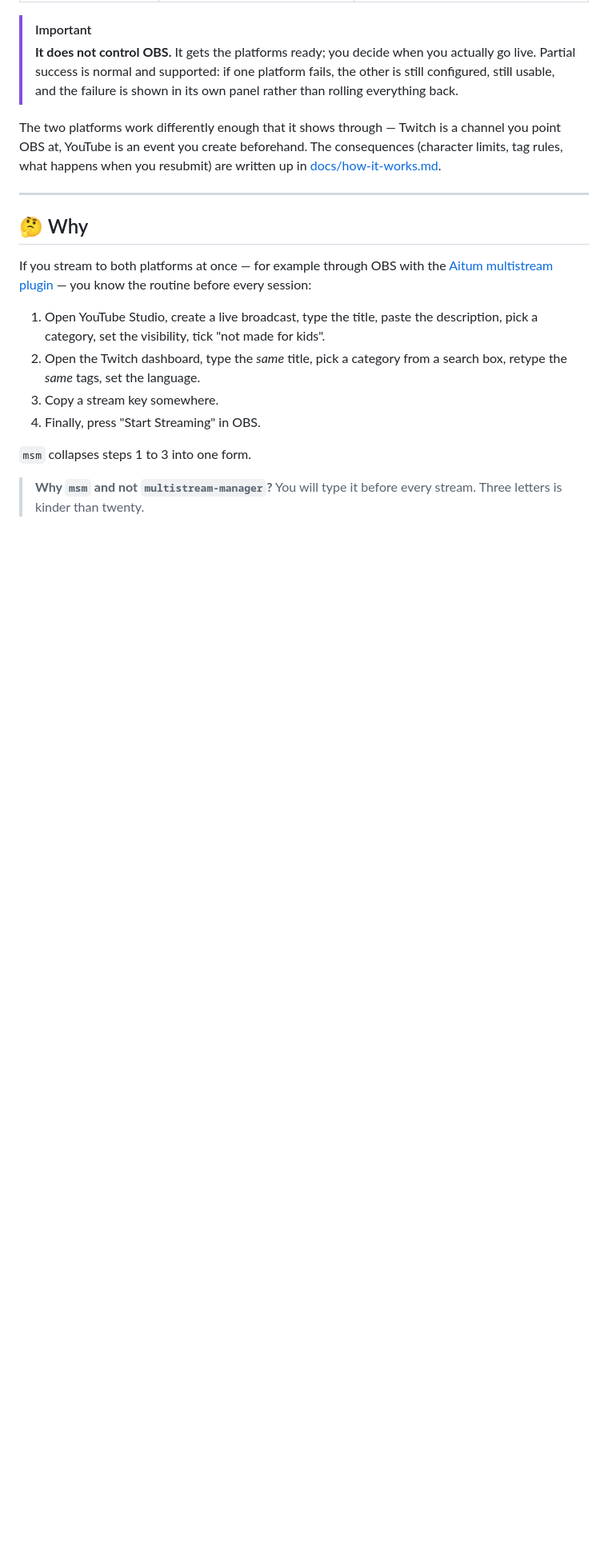
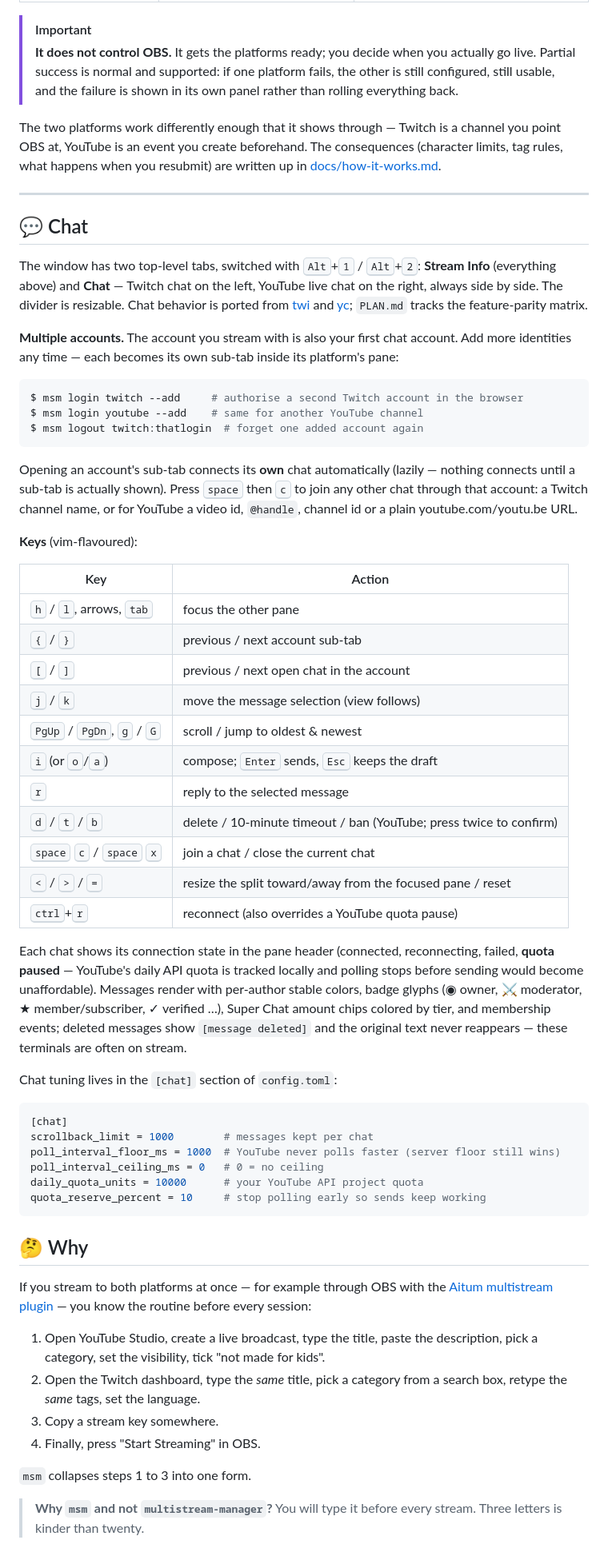
Before and after one commit to worxbend/multistream-manager, a Markdown page: README.md, the part around the change. Shown at 80% size. GitHub-like rendering; blank space fills up the shorter version.

Commit message:
docs: document the Chat tab, multi-account logins and chat config
README gains a Chat section: the two top-level tabs, the split panes,
the multi-account flow (msm login --add / msm logout twitch:<login>),
lazy connection behavior, the join targets each platform accepts, the
full vim-flavoured key table including moderation and the resizable
split, the connection-state indicator including the quota-paused
state, the rendering features, and a commented [chat] config example.

PLAN.md's parity matrix is updated to the implemented state: YouTube
moderation writes are ported (with the note that unban has no UI in
the reference either), and the deviations log records the twitch-irc
capability limitation, the YouTube local-echo author placeholder, and
the fixed-duration timeout confirm.

````diff
--- a/README.md
+++ b/README.md
@@ -70,6 +70,66 @@ consequences (character limits, tag rules, what happens when you resubmit) are
 written up in [docs/how-it-works.md](docs/how-it-works.md).
 
 ---
+
+## 💬 Chat
+
+The window has two top-level tabs, switched with <kbd>Alt</kbd>+<kbd>1</kbd> /
+<kbd>Alt</kbd>+<kbd>2</kbd>: **Stream Info** (everything above) and **Chat** —
+Twitch chat on the left, YouTube live chat on the right, always side by side.
+The divider is resizable. Chat behavior is ported from
+[twi](https://github.com/worxbend/twi) and [yc](https://github.com/worxbend/yc);
+`PLAN.md` tracks the feature-parity matrix.
+
+**Multiple accounts.** The account you stream with is also your first chat
+account. Add more identities any time — each becomes its own sub-tab inside
+its platform's pane:
+
+```console
+$ msm login twitch --add     # authorise a second Twitch account in the browser
+$ msm login youtube --add    # same for another YouTube channel
+$ msm logout twitch:thatlogin  # forget one added account again
+```
+
+Opening an account's sub-tab connects its **own** chat automatically (lazily —
+nothing connects until a sub-tab is actually shown). Press <kbd>space</kbd>
+then <kbd>c</kbd> to join any other chat through that account: a Twitch
+channel name, or for YouTube a video id, `@handle`, channel id or a plain
+youtube.com/youtu.be URL.
+
+**Keys** (vim-flavoured):
+
+| Key | Action |
+|---|---|
+| <kbd>h</kbd> / <kbd>l</kbd>, arrows, <kbd>tab</kbd> | focus the other pane |
+| <kbd>{</kbd> / <kbd>}</kbd> | previous / next account sub-tab |
+| <kbd>[</kbd> / <kbd>]</kbd> | previous / next open chat in the account |
+| <kbd>j</kbd> / <kbd>k</kbd> | move the message selection (view follows) |
+| <kbd>PgUp</kbd> / <kbd>PgDn</kbd>, <kbd>g</kbd> / <kbd>G</kbd> | scroll / jump to oldest & newest |
+| <kbd>i</kbd> (or <kbd>o</kbd>/<kbd>a</kbd>) | compose; <kbd>Enter</kbd> sends, <kbd>Esc</kbd> keeps the draft |
+| <kbd>r</kbd> | reply to the selected message |
+| <kbd>d</kbd> / <kbd>t</kbd> / <kbd>b</kbd> | delete / 10-minute timeout / ban (YouTube; press twice to confirm) |
+| <kbd>space</kbd> <kbd>c</kbd> / <kbd>space</kbd> <kbd>x</kbd> | join a chat / close the current chat |
+| <kbd>&lt;</kbd> / <kbd>&gt;</kbd> / <kbd>=</kbd> | resize the split toward/away from the focused pane / reset |
+| <kbd>ctrl</kbd>+<kbd>r</kbd> | reconnect (also overrides a YouTube quota pause) |
+
+Each chat shows its connection state in the pane header (connected,
+reconnecting, failed, **quota paused** — YouTube's daily API quota is tracked
+locally and polling stops before sending would become unaffordable). Messages
+render with per-author stable colors, badge glyphs (◉ owner, ⚔ moderator,
+★ member/subscriber, ✓ verified …), Super Chat amount chips colored by tier,
+and membership events; deleted messages show `[message deleted]` and the
+original text never reappears — these terminals are often on stream.
+
+Chat tuning lives in the `[chat]` section of `config.toml`:
+
+```toml
+[chat]
+scrollback_limit = 1000        # messages kept per chat
+poll_interval_floor_ms = 1000  # YouTube never polls faster (server floor still wins)
+poll_interval_ceiling_ms = 0   # 0 = no ceiling
+daily_quota_units = 10000      # your YouTube API project quota
+quota_reserve_percent = 10     # stop polling early so sends keep working
+```
 
 ## 🤔 Why
 
````
Also changed, not shown: PLAN.md (+15 -1 lines).
